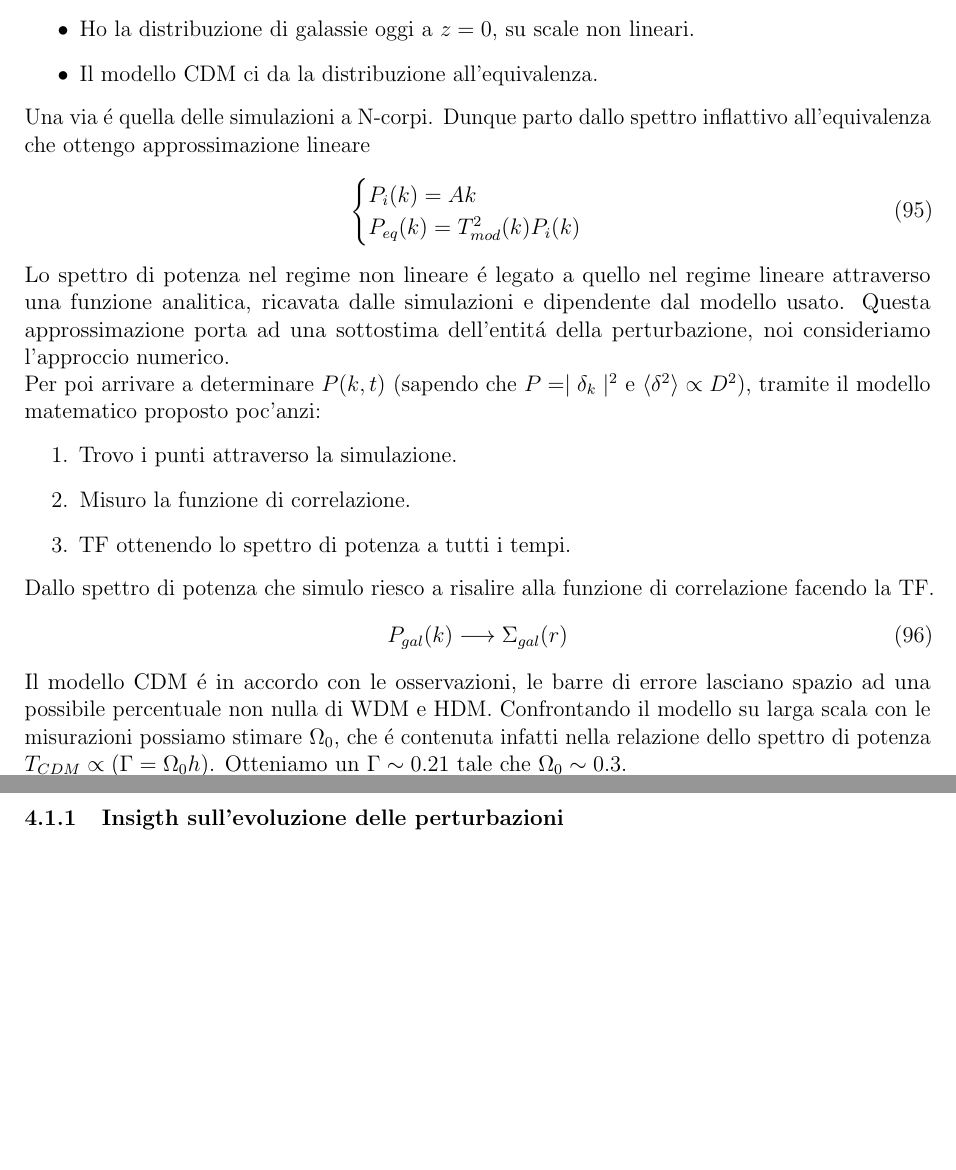
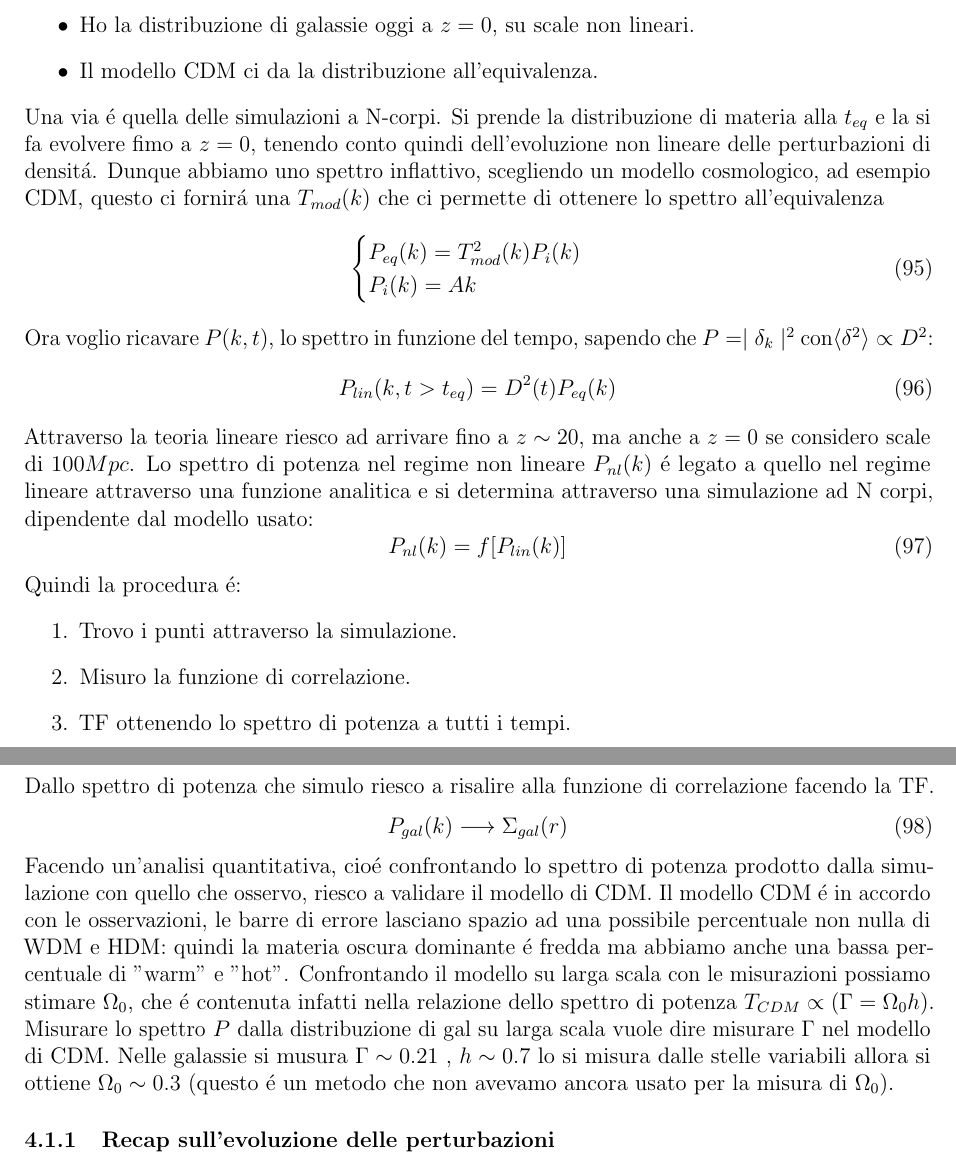
Before and after one commit to cheshirepezz/Cosmologia, a LaTeX document (sections/main.tex): two parts of pages 44 and 45 of 60 before the commit and two parts of pages 44 and 45 of 61 after it, joined at a grey line, cut so that both start at the same text, the shorter picture padded with empty space. Compiled offline with pdfLaTeX.

Commit message:
Updates from Overleaf

```diff
--- a/sections/main.tex
+++ b/sections/main.tex
@@ -1306,16 +1306,23 @@ P(\mathbf{k})=\frac{1}{(2\pi)^3}\int \Sigma(r)\exp{i\mathbf{k}\mathbf{r}}d^3r
 \item Ho la distribuzione di galassie oggi a $z=0$, su scale non lineari.
 \item Il modello CDM ci da la distribuzione all'equivalenza.
 \end{itemize}
-Una via \'{e} quella delle simulazioni a N-corpi. Dunque parto dallo spettro inflattivo all'equivalenza che ottengo approssimazione lineare
-\begin{equation}
-\begin{cases}
+Una via \'{e} quella delle simulazioni a N-corpi. Si prende la distribuzione di materia alla  $t_{eq}$ e la si fa evolvere fimo a $z=0$, tenendo conto quindi dell'evoluzione non lineare delle perturbazioni di densit\'{a}. Dunque abbiamo uno spettro inflattivo, scegliendo un modello cosmologico, ad esempio CDM, questo ci fornir\'{a} una $T_{mod}(k)$ che ci permette di ottenere lo spettro all'equivalenza
+\begin{equation}
+\begin{cases}
+P_{eq}(k)=T_{mod}^2(k)P_i(k)
+\\
 P_i(k)=Ak
-\\
-P_{eq}(k)=T_{mod}^2(k)P_i(k)
-\end{cases}
-\end{equation}
-Lo spettro di potenza nel regime non lineare \'{e} legato a quello nel regime lineare attraverso una funzione analitica, ricavata dalle simulazioni e dipendente dal modello usato. Questa approssimazione porta ad una sottostima dell'entit\'{a} della perturbazione, noi consideriamo l'approccio numerico.\\
-Per poi arrivare a determinare $P(k,t)$ (sapendo che $P=\mid \delta_k\mid^2$ e $\langle \delta^2 \rangle \propto D^2$), tramite il modello matematico proposto poc'anzi:
+\end{cases}
+\end{equation}
+Ora voglio ricavare $P(k,t)$, lo spettro in funzione del tempo, sapendo che $P=\mid \delta_k\mid^2$ con$\langle \delta^2 \rangle \propto D^2$:
+\begin{equation}
+P_{lin}(k, t>t_{eq})=D^2(t)P_{eq}(k)
+\end{equation}
+Attraverso la teoria lineare riesco ad arrivare fino a $z\sim20$, ma anche a $z=0$ se considero scale di $100 Mpc$. Lo spettro di potenza nel regime non lineare $P_{nl}(k)$ \'{e} legato a quello nel regime lineare attraverso una funzione analitica e si determina attraverso una simulazione ad N corpi, dipendente dal modello usato:
+\begin{equation}
+P_{nl}(k)=f[ P_{lin}(k)]
+\end{equation}
+Quindi la procedura \'{e}:
 \begin{enumerate}
 \item Trovo i punti attraverso la simulazione.
 \item Misuro la funzione di correlazione.
@@ -1325,8 +1332,8 @@ Dallo spettro di potenza che simulo riesco a risalire alla funzione di correlazi
 \begin{equation}
 P_{gal}(k) \longrightarrow \Sigma_{gal}(r)
 \end{equation}
-Il modello CDM \'{e} in accordo con le osservazioni, le barre di errore lasciano spazio ad una possibile percentuale non nulla di WDM e HDM. Confrontando il modello su larga scala con le misurazioni possiamo stimare $\Omega_0$, che \'{e} contenuta infatti nella relazione dello spettro di potenza $T_{CDM}\propto (\Gamma=\Omega_0 h)$. Otteniamo un $\Gamma\sim 0.21$ tale che $\Omega_0 \sim 0.3$.
-\subsubsection{Insigth sull'evoluzione delle perturbazioni}
+Facendo un'analisi quantitativa, cio\'{e} confrontando lo spettro di potenza prodotto dalla simulazione con quello che osservo, riesco a validare il modello di CDM. Il modello CDM \'{e} in accordo con le osservazioni, le barre di errore lasciano spazio ad una possibile percentuale non nulla di WDM e HDM: quindi la materia oscura dominante \'{e} fredda ma abbiamo anche una bassa percentuale di "warm" e "hot". Confrontando il modello su larga scala con le misurazioni possiamo stimare $\Omega_0$, che \'{e} contenuta infatti nella relazione dello spettro di potenza $T_{CDM}\propto (\Gamma=\Omega_0 h)$. Misurare lo spettro $P$ dalla distribuzione di gal su larga scala vuole dire misurare $\Gamma$ nel modello di CDM. Nelle galassie si musura $\Gamma\sim 0.21$ , $h\sim 0.7$ lo si misura dalle stelle variabili allora si ottiene $\Omega_0 \sim 0.3$ (questo \'{e} un metodo che non avevamo ancora usato per la misura di $\Omega_0$).
+\subsubsection{Recap sull'evoluzione delle perturbazioni}
 Le strutture crescono linearmente con il tempo, indipendentemente dalla scala. Ma su scale sufficientemente piccole lo spettro di potenza stimato con approssimazione lineare \'{e} una sottostima di quello reale. Il processo di formazione delle strutture \'{e} altamente non lineare e questi effetti ne aumento il rate di crescita. Dall'approssimazione di Zel'dovich si evince che le particele si muovono su linee rette fino all'attraversamento, qui essendo pi\'{u} vicine risentono dell'attrazione gravitazione che le rallenta nel loro moto e le fa collassare. La non linearit\'{a} aumenta la rapidit\'{a} con cui una perturbazione cresce.
 \subsubsection{Misura della funzione di correlazione}
 Negli anni '80 l'universo era mappato unicamente a bassi $z$, si conosceva infatti la \textbf{sfera celeste}. Invece di misurare $\Sigma(r)$, funzione di correlazione che corrisponde ad una conoscenza della distribuzione della materia nello spazio, si riusciva a misurare $W(\theta)$ che corrisponde ad una separazione angolare degli oggetti. La relazione tra le due funzioni si ricava imponendo l'Isotropia nella distribuzione di galassie su larga scala: $dP=\bar{n}_{\Omega}^2 [1+W(\theta)] d\Omega_1 d\Omega_1$. Dopo alcuni passaggi si arriva alla definizione di $W(\theta)\propto \theta^{1-\gamma}$ che porta a $\Sigma(r)=(\frac{r}{r_0})^{-\gamma}$ con $\gamma=1.8$ e $r_0=5 \frac{Mpc}{h}$:
```
Also changed, not shown: sections/main.tex (2 more changed lines).
